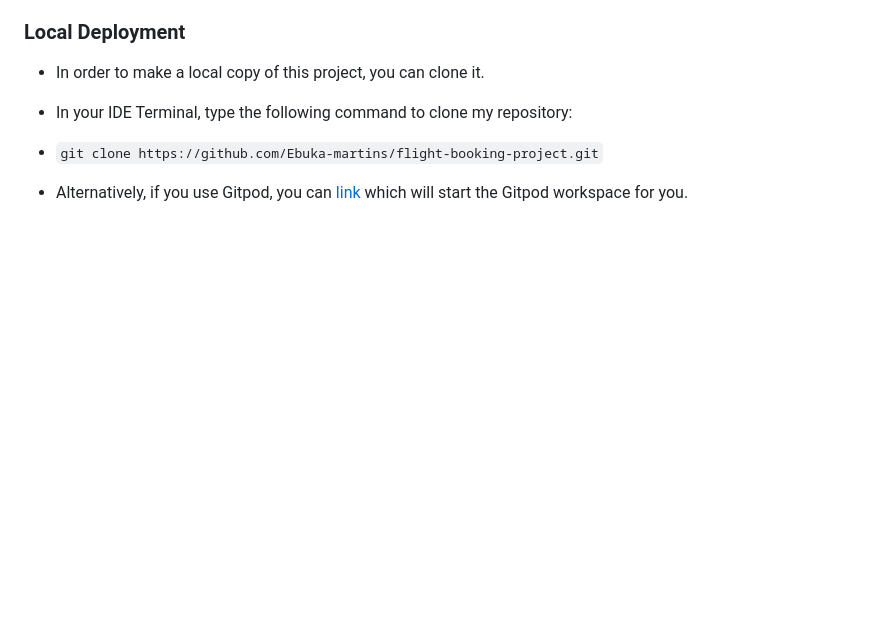
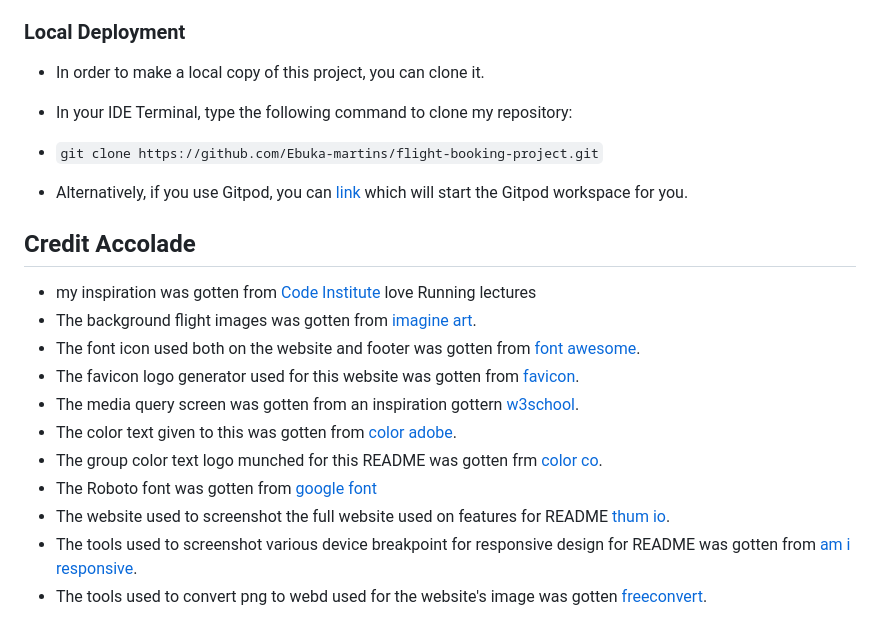
Before and after one commit to Ebuka-martins/flight-booking-project, a Markdown page: README.md, the part around the change. Drawn GitHub-style; blank space fills up the shorter version.

Commit message:
docs: add credit accolade to REAME

```diff
--- a/README.md
+++ b/README.md
@@ -241,3 +241,18 @@ The site can be accessed through the [link](https://ebuka-martins.github.io/flig
  - `git clone https://github.com/Ebuka-martins/flight-booking-project.git`
 
  - Alternatively,  if you use Gitpod, you can [link](https://ebuka-martins.github.io/flight-booking-project/) which will start the Gitpod workspace for you.
+
+
+## Credit Accolade
+
+  - my inspiration was gotten from [Code Institute](https://codeinstitute.net/ie/) love Running lectures
+  - The background flight images was gotten from [imagine art](https://www.imagine.art/).
+  - The font icon used both on the website and footer was gotten from [font awesome](https://fontawesome.com/).
+  - The favicon logo generator used for this website was gotten from [favicon](https://favicon.io/).
+  - The media query screen was gotten from an inspiration gottern [w3school](https://www.w3schools.com/html/default.asp).
+  - The color text given to this was gotten from [color adobe](https://color.adobe.com/create/color-wheel).
+  - The group color text logo munched for this README was gotten frm [color co](https://coolors.co/).
+  - The Roboto font was gotten from [google font](https://fonts.google.com/)
+  - The website used to screenshot the full website used on features for README [thum io](https://www.thum.io/).
+  - The tools used to screenshot various device breakpoint for responsive design for README was gotten from [am i responsive](https://ui.dev/amiresponsive).
+  - The tools used to convert png to webd used for the website's image was gotten [freeconvert](https://www.freeconvert.com/jpg-to-webp).
```
